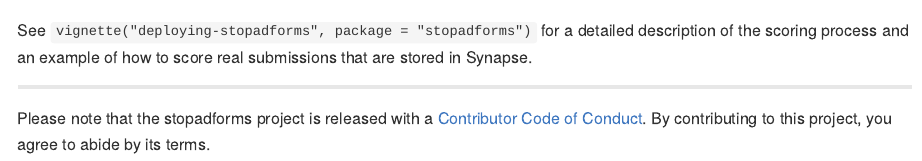
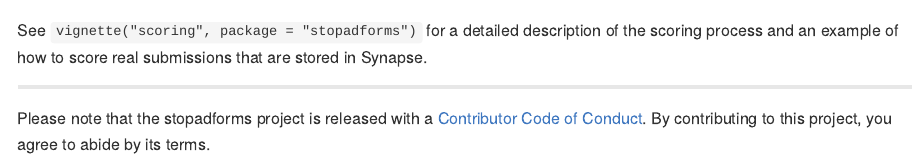
Before and after one commit to Sage-Bionetworks/stopadforms, an R Markdown document (README.Rmd): the page in a window 1100 px wide, from 1610 px down. Rendered offline with R 4.5, knitr and Pandoc, with nearby package versions; some code elsewhere in the file could not run offline; badge pictures from the web are left out; common packages that the code uses without loading them are loaded.

Commit message:
Fix vignette link

````diff
--- a/README.Rmd
+++ b/README.Rmd
@@ -76,7 +76,7 @@ scores <- read.csv(
 calculate_submission_score(submission, scores)
 ```
 
-See `vignette("deploying-stopadforms", package = "stopadforms")` for a detailed
+See `vignette("scoring", package = "stopadforms")` for a detailed
 description of the scoring process and an example of how to score real
 submissions that are stored in Synapse.
 
````
Also changed, not shown: README.md.
